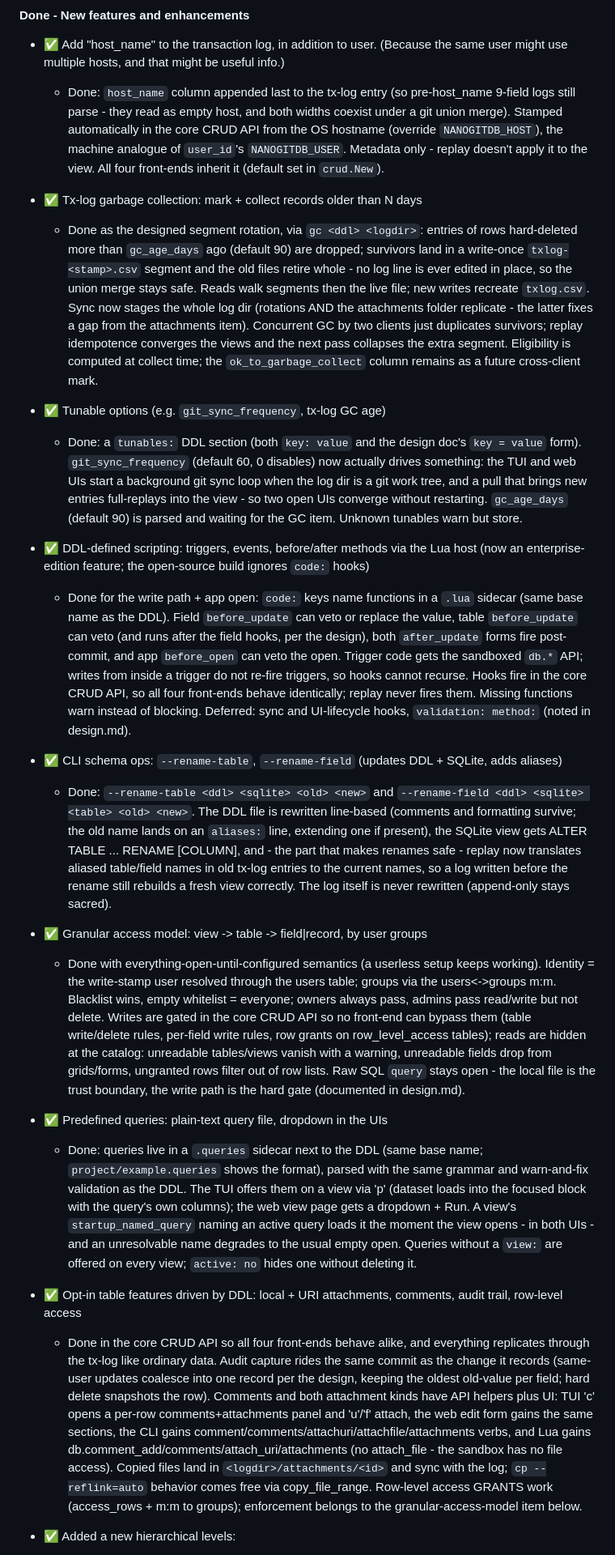
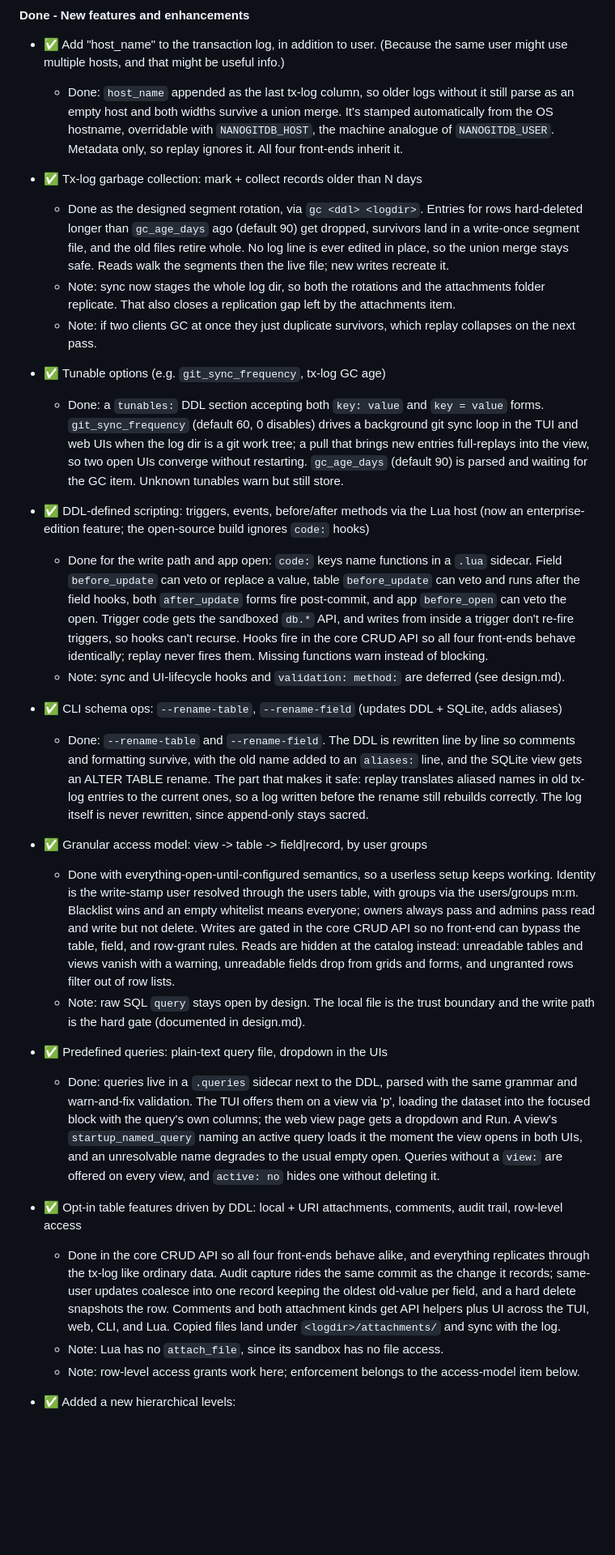
Before and after one commit to jim-collier/nano-git-db, a Markdown page: project/backlog.md, the part around one of its changes. Shown at 81% size. Drawn GitHub-style; blank space fills up the shorter version.

Commit message:
backlog tidy

```diff
--- a/project/backlog.md
+++ b/project/backlog.md
@@ -134,28 +136,34 @@ In each section, items are listed approximately from newest to oldest.
 #### Done - New features and enhancements
 
 - ✅ Add "host_name" to the transaction log, in addition to user. (Because the same user might use multiple hosts, and that might be useful info.)
-	- Done: `host_name` column appended last to the tx-log entry (so pre-host_name 9-field logs still parse - they read as empty host, and both widths coexist under a git union merge). Stamped automatically in the core CRUD API from the OS hostname (override `NANOGITDB_HOST`), the machine analogue of `user_id`'s `NANOGITDB_USER`. Metadata only - replay doesn't apply it to the view. All four front-ends inherit it (default set in `crud.New`).
+	- Done: `host_name` appended as the last tx-log column, so older logs without it still parse as an empty host and both widths survive a union merge. It's stamped automatically from the OS hostname, overridable with `NANOGITDB_HOST`, the machine analogue of `NANOGITDB_USER`. Metadata only, so replay ignores it. All four front-ends inherit it.
 
 - ✅ Tx-log garbage collection: mark + collect records older than N days
-	- Done as the designed segment rotation, via `gc <ddl> <logdir>`: entries of rows hard-deleted more than `gc_age_days` ago (default 90) are dropped; survivors land in a write-once `txlog-<stamp>.csv` segment and the old files retire whole - no log line is ever edited in place, so the union merge stays safe. Reads walk segments then the live file; new writes recreate `txlog.csv`. Sync now stages the whole log dir (rotations AND the attachments folder replicate - the latter fixes a gap from the attachments item). Concurrent GC by two clients just duplicates survivors; replay idempotence converges the views and the next pass collapses the extra segment. Eligibility is computed at collect time; the `ok_to_garbage_collect` column remains as a future cross-client mark.
+	- Done as the designed segment rotation, via `gc <ddl> <logdir>`. Entries for rows hard-deleted longer than `gc_age_days` ago (default 90) get dropped, survivors land in a write-once segment file, and the old files retire whole. No log line is ever edited in place, so the union merge stays safe. Reads walk the segments then the live file; new writes recreate it.
+	- Note: sync now stages the whole log dir, so both the rotations and the attachments folder replicate. That also closes a replication gap left by the attachments item.
+	- Note: if two clients GC at once they just duplicate survivors, which replay collapses on the next pass.
 
 - ✅ Tunable options (e.g. `git_sync_frequency`, tx-log GC age)
-	- Done: a `tunables:` DDL section (both `key: value` and the design doc's `key = value` form). `git_sync_frequency` (default 60, 0 disables) now actually drives something: the TUI and web UIs start a background git sync loop when the log dir is a git work tree, and a pull that brings new entries full-replays into the view - so two open UIs converge without restarting. `gc_age_days` (default 90) is parsed and waiting for the GC item. Unknown tunables warn but store.
+	- Done: a `tunables:` DDL section accepting both `key: value` and `key = value` forms. `git_sync_frequency` (default 60, 0 disables) drives a background git sync loop in the TUI and web UIs when the log dir is a git work tree; a pull that brings new entries full-replays into the view, so two open UIs converge without restarting. `gc_age_days` (default 90) is parsed and waiting for the GC item. Unknown tunables warn but still store.
 
 - ✅ DDL-defined scripting: triggers, events, before/after methods via the Lua host (now an enterprise-edition feature; the open-source build ignores `code:` hooks)
-	- Done for the write path + app open: `code:` keys name functions in a `.lua` sidecar (same base name as the DDL). Field `before_update` can veto or replace the value, table `before_update` can veto (and runs after the field hooks, per the design), both `after_update` forms fire post-commit, and app `before_open` can veto the open. Trigger code gets the sandboxed `db.*` API; writes from inside a trigger do not re-fire triggers, so hooks cannot recurse. Hooks fire in the core CRUD API, so all four front-ends behave identically; replay never fires them. Missing functions warn instead of blocking. Deferred: sync and UI-lifecycle hooks, `validation: method:` (noted in design.md).
+	- Done for the write path and app open: `code:` keys name functions in a `.lua` sidecar. Field `before_update` can veto or replace a value, table `before_update` can veto and runs after the field hooks, both `after_update` forms fire post-commit, and app `before_open` can veto the open. Trigger code gets the sandboxed `db.*` API, and writes from inside a trigger don't re-fire triggers, so hooks can't recurse. Hooks fire in the core CRUD API so all four front-ends behave identically; replay never fires them. Missing functions warn instead of blocking.
+	- Note: sync and UI-lifecycle hooks and `validation: method:` are deferred (see design.md).
 
 - ✅ CLI schema ops: `--rename-table`, `--rename-field` (updates DDL + SQLite, adds aliases)
-	- Done: `--rename-table <ddl> <sqlite> <old> <new>` and `--rename-field <ddl> <sqlite> <table> <old> <new>`. The DDL file is rewritten line-based (comments and formatting survive; the old name lands on an `aliases:` line, extending one if present), the SQLite view gets ALTER TABLE ... RENAME [COLUMN], and - the part that makes renames safe - replay now translates aliased table/field names in old tx-log entries to the current names, so a log written before the rename still rebuilds a fresh view correctly. The log itself is never rewritten (append-only stays sacred).
+	- Done: `--rename-table` and `--rename-field`. The DDL is rewritten line by line so comments and formatting survive, with the old name added to an `aliases:` line, and the SQLite view gets an ALTER TABLE rename. The part that makes it safe: replay translates aliased names in old tx-log entries to the current ones, so a log written before the rename still rebuilds correctly. The log itself is never rewritten, since append-only stays sacred.
 
 - ✅ Granular access model: view -> table -> field|record, by user groups
-	- Done with everything-open-until-configured semantics (a userless setup keeps working). Identity = the write-stamp user resolved through the users table; groups via the users<->groups m:m. Blacklist wins, empty whitelist = everyone; owners always pass, admins pass read/write but not delete. Writes are gated in the core CRUD API so no front-end can bypass them (table write/delete rules, per-field write rules, row grants on row_level_access tables); reads are hidden at the catalog: unreadable tables/views vanish with a warning, unreadable fields drop from grids/forms, ungranted rows filter out of row lists. Raw SQL `query` stays open - the local file is the trust boundary, the write path is the hard gate (documented in design.md).
+	- Done with everything-open-until-configured semantics, so a userless setup keeps working. Identity is the write-stamp user resolved through the users table, with groups via the users/groups m:m. Blacklist wins and an empty whitelist means everyone; owners always pass and admins pass read and write but not delete. Writes are gated in the core CRUD API so no front-end can bypass the table, field, and row-grant rules. Reads are hidden at the catalog instead: unreadable tables and views vanish with a warning, unreadable fields drop from grids and forms, and ungranted rows filter out of row lists.
+	- Note: raw SQL `query` stays open by design. The local file is the trust boundary and the write path is the hard gate (documented in design.md).
 
 - ✅ Predefined queries: plain-text query file, dropdown in the UIs
-	- Done: queries live in a `.queries` sidecar next to the DDL (same base name; `project/example.queries` shows the format), parsed with the same grammar and warn-and-fix validation as the DDL. The TUI offers them on a view via 'p' (dataset loads into the focused block with the query's own columns); the web view page gets a dropdown + Run. A view's `startup_named_query` naming an active query loads it the moment the view opens - in both UIs - and an unresolvable name degrades to the usual empty open. Queries without a `view:` are offered on every view; `active: no` hides one without deleting it.
+	- Done: queries live in a `.queries` sidecar next to the DDL, parsed with the same grammar and warn-and-fix validation. The TUI offers them on a view via 'p', loading the dataset into the focused block with the query's own columns; the web view page gets a dropdown and Run. A view's `startup_named_query` naming an active query loads it the moment the view opens in both UIs, and an unresolvable name degrades to the usual empty open. Queries without a `view:` are offered on every view, and `active: no` hides one without deleting it.
 
 - ✅ Opt-in table features driven by DDL: local + URI attachments, comments, audit trail, row-level access
-	- Done in the core CRUD API so all four front-ends behave alike, and everything replicates through the tx-log like ordinary data. Audit capture rides the same commit as the change it records (same-user updates coalesce into one record per the design, keeping the oldest old-value per field; hard delete snapshots the row). Comments and both attachment kinds have API helpers plus UI: TUI 'c' opens a per-row comments+attachments panel and 'u'/'f' attach, the web edit form gains the same sections, the CLI gains comment/comments/attachuri/attachfile/attachments verbs, and Lua gains db.comment_add/comments/attach_uri/attachments (no attach_file - the sandbox has no file access). Copied files land in `<logdir>/attachments/<id>` and sync with the log; `cp --reflink=auto` behavior comes free via copy_file_range. Row-level access GRANTS work (access_rows + m:m to groups); enforcement belongs to the granular-access-model item below.
+	- Done in the core CRUD API so all four front-ends behave alike, and everything replicates through the tx-log like ordinary data. Audit capture rides the same commit as the change it records; same-user updates coalesce into one record keeping the oldest old-value per field, and a hard delete snapshots the row. Comments and both attachment kinds get API helpers plus UI across the TUI, web, CLI, and Lua. Copied files land under `<logdir>/attachments/` and sync with the log.
+	- Note: Lua has no `attach_file`, since its sandbox has no file access.
+	- Note: row-level access grants work here; enforcement belongs to the access-model item below.
 
 - ✅ Added a new hierarchical levels:
 	- 'ui:' above "views:".
```
Also changed, not shown: other parts of project/backlog.md (+15 -11 lines).
